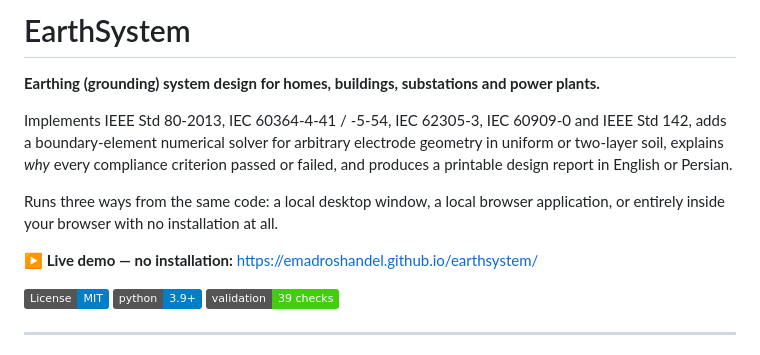
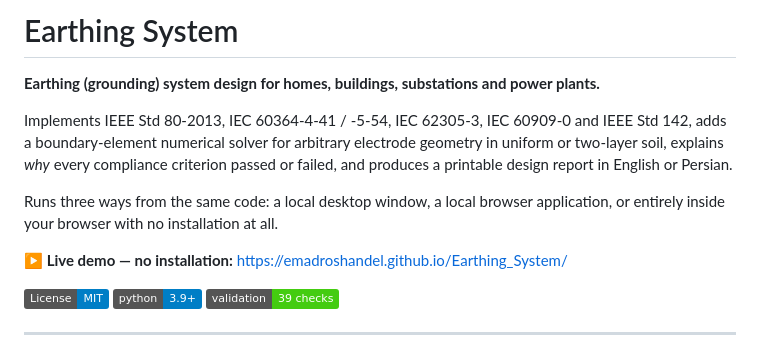
Before and after one commit to emadroshandel/Earthing_System, a Markdown page: README.md, the part around the change. Drawn GitHub-style; badges without logos.

Commit message:
Correct project name and update demo link

```diff
--- a/README.md
+++ b/README.md
@@ -1,4 +1,4 @@
-# EarthSystem
+# Earthing System
 
 **Earthing (grounding) system design for homes, buildings, substations and power plants.**
 
@@ -10,7 +10,7 @@ produces a printable design report in English or Persian.
 Runs three ways from the same code: a local desktop window, a local browser application, or
 entirely inside your browser with no installation at all.
 
-**▶ Live demo — no installation:** [https://emadroshandel.github.io/earthsystem/](https://emadroshandel.github.io/EarthSystem/)
+**▶ Live demo — no installation:** https://emadroshandel.github.io/Earthing_System/
 
 [![License: GPL-3.0](https://img.shields.io/badge/License-MIT-blue.svg)](LICENSE)
 [![Python 3.9+](https://img.shields.io/badge/python-3.9%2B-blue.svg)](https://www.python.org/)
```
